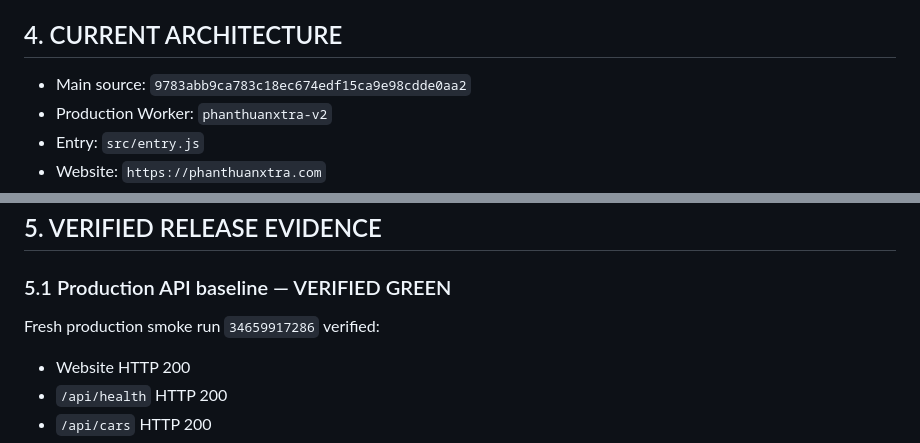
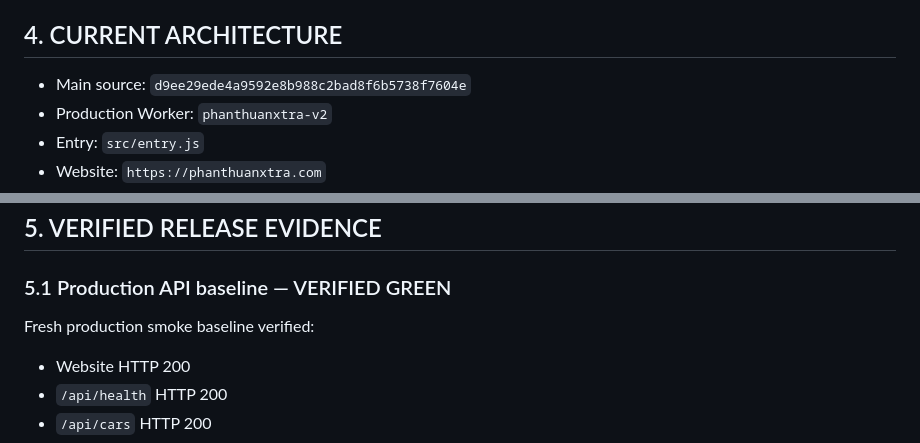
Before and after one commit to phanthuanxtra-v9/phanthuanxtra-v9, a Markdown page: MASTER_PROJECT_STATUS.md, 2 parts joined by grey strips. GitHub-like rendering.

```diff
--- a/MASTER_PROJECT_STATUS.md
+++ b/MASTER_PROJECT_STATUS.md
@@ -16,7 +16,7 @@ Complete `phanthuanxtra.com` and the AI PT.XTRA APK as one integrated production
 `AI agents → GitHub branch/PR → CI/audit → protected main → Cloudflare deployment → production runtime verification → production E2E → APK/device verification`
 
 ## 4. CURRENT ARCHITECTURE
-- Main source: `9783abb9ca783c18ec674edf15ca9e98cdde0aa2`
+- Main source: `d9ee29ede4a9592e8b988c2bad8f6b5738f7604e`
 - Production Worker: `phanthuanxtra-v2`
 - Entry: `src/entry.js`
 - Website: `https://phanthuanxtra.com`
@@ -28,7 +28,7 @@ Complete `phanthuanxtra.com` and the AI PT.XTRA APK as one integrated production
 
 ## 5. VERIFIED RELEASE EVIDENCE
 ### 5.1 Production API baseline — VERIFIED GREEN
-Fresh production smoke run `34659917286` verified:
+Fresh production smoke baseline verified:
 - Website HTTP 200
 - `/api/health` HTTP 200
 - `/api/cars` HTTP 200
```
Also changed, not shown: other parts of MASTER_PROJECT_STATUS.md (+46 -21 lines).
